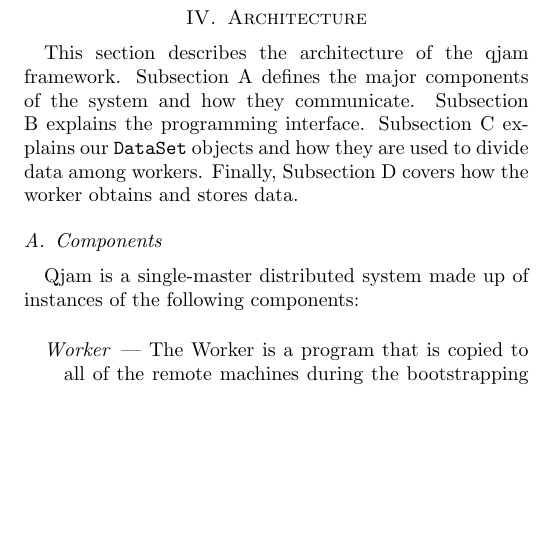
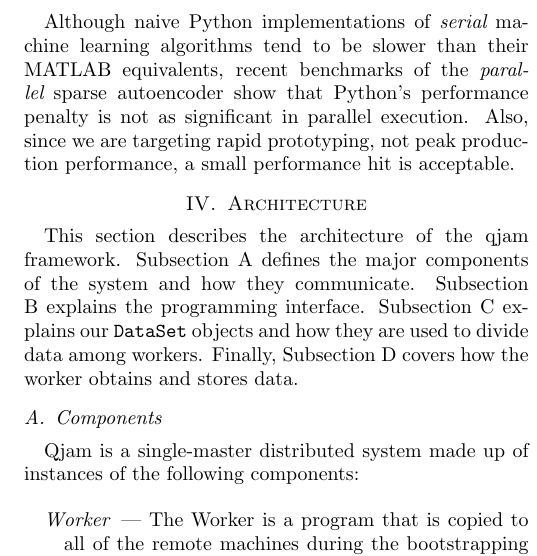
Before and after one commit to ali01/qjam, a LaTeX paper (report/report.tex): part of one column of page 2 of 3, cut at the place of the change, the shorter picture padded with empty space. Compiled offline with pdfLaTeX.

Commit message:
python vs matlab

```diff
--- a/report/report.tex
+++ b/report/report.tex
@@ -198,11 +198,12 @@ In terms of performance, Python is the clear winner. It outperforms R in every
 case, most of the cases by an order of magnitude. In the worst case, Python
 takes 82\% of the time that R takes.
 
-%Perhaps also some words here about why Python is still acceptable even if it
-%is significantly slower than MATLAB. In particular, we are doing rapid
-%prototyping, so peak CPU performance isn't the deciding factor. We are more
-%interested in processing lots of data by distributing it to enough nodes such
-%that the data can fit in memory and be processed effectively.
+Although naive Python implementations of {\it serial} machine learning algorithms
+tend to be slower than their MATLAB equivalents, recent benchmarks of the {\it
+  parallel} sparse autoencoder show that Python's performance penalty is not as
+significant in parallel execution. Also, since we are targeting rapid
+prototyping, not peak production performance, a small performance hit is
+acceptable.
 
 \section{Architecture}
 
```
